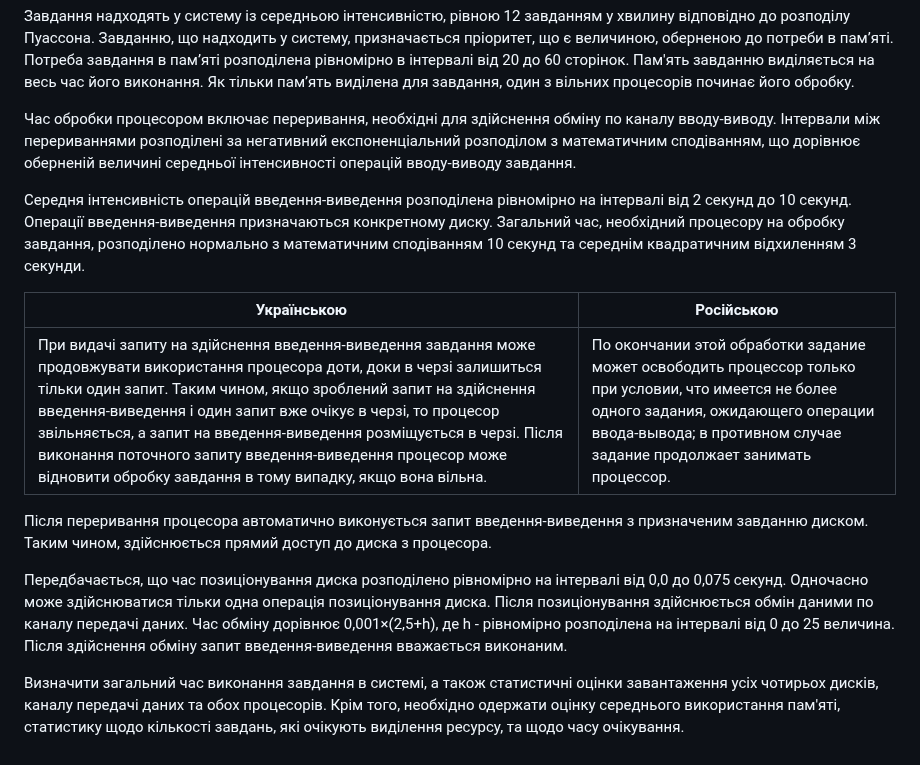
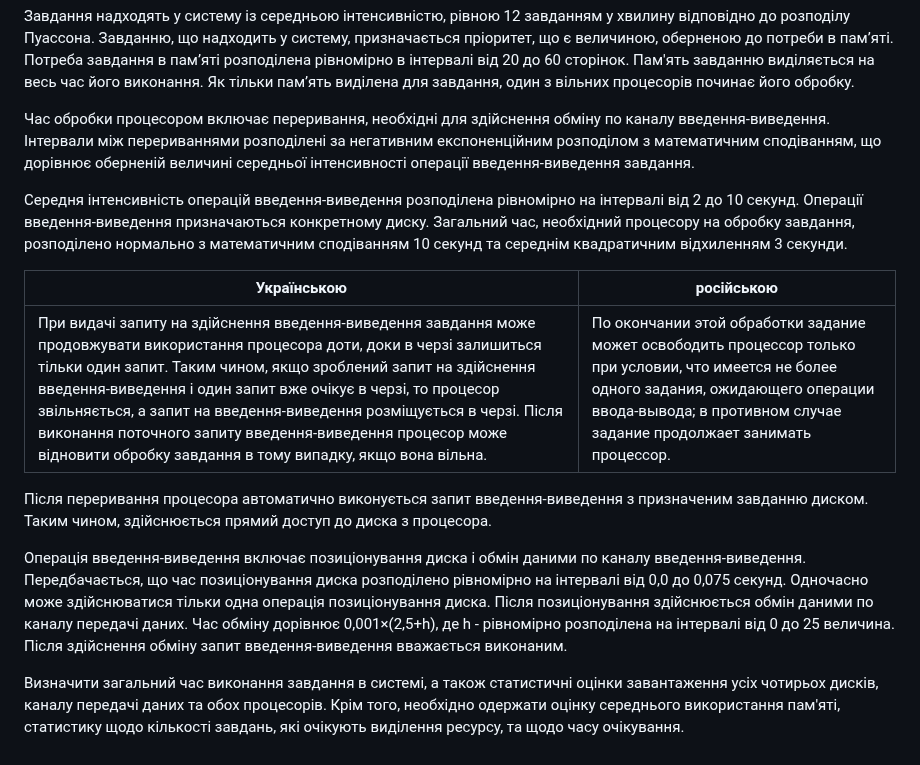
Before and after one commit to SideShowBoBGOT/system_modelling_seventh_semester, a Markdown page: course_work/processed_course_work_task.md, the part around the change. Drawn GitHub-style.

Commit message:
added explained task

```diff
--- a/course_work/processed_course_work_task.md
+++ b/course_work/processed_course_work_task.md
@@ -2,16 +2,16 @@
 
 Завдання надходять у систему із середньою інтенсивністю, рівною 12 завданням у хвилину відповідно до розподілу Пуассона. Завданню, що надходить у систему, призначається пріоритет, що є величиною, оберненою до потреби в пам’яті. Потреба завдання в пам’яті розподілена рівномірно в інтервалі від 20 до 60 сторінок. Пам'ять завданню виділяється на весь час його виконання. Як тільки пам’ять виділена для завдання, один з вільних процесорів починає його обробку.
 
-Час обробки процесором включає переривання, необхідні для здійснення обміну по каналу вводу-виводу. Інтервали між перериваннями розподілені за негативний  експоненціальний розподілом з математичним сподіванням, що дорівнює оберненій величині середньої інтенсивності операцій вводу-виводу завдання.
+Час обробки процесором включає переривання, необхідні для здійснення обміну по каналу введення-виведення. Інтервали між перериваннями розподілені за негативним  експоненційним розподілом з математичним сподіванням, що дорівнює оберненій величині середньої інтенсивності операції введення-виведення завдання.
 
-Середня інтенсивність операцій введення-виведення розподілена рівномірно на інтервалі від 2 секунд до 10 секунд. Операції введення-виведення призначаються конкретному диску. Загальний час, необхідний процесору на обробку завдання, розподілено нормально з математичним сподіванням 10 секунд та середнім квадратичним відхиленням 3 секунди.
+Середня інтенсивність операцій введення-виведення розподілена рівномірно на інтервалі від 2 до 10 секунд. Операції введення-виведення призначаються конкретному диску. Загальний час, необхідний процесору на обробку завдання, розподілено нормально з математичним сподіванням 10 секунд та середнім квадратичним відхиленням 3 секунди.
 
-|Українською    |Російською |
+|Українською    |російською |
 |---            |---        |
 | При видачі запиту на здійснення введення-виведення завдання може продовжувати використання процесора доти, доки в черзі залишиться тільки один запит. Таким чином, якщо зроблений запит на здійснення введення-виведення і один запит вже очікує в черзі, то процесор звільняється, а запит на введення-виведення розміщується в черзі. Після виконання поточного запиту введення-виведення процесор може відновити  обробку  завдання  в  тому  випадку,  якщо  вона  вільна. | По окончании этой обработки задание может освободить процессор только при условии, что имеется не более одного задания, ожидающего операции ввода-вывода; в противном случае задание про­должает занимать процессор. |
 
 Після переривання процесора автоматично виконується запит введення-виведення з призначеним завданню диском. Таким чином, здійснюється прямий доступ до диска з процесора.
 
-Передбачається, що час позиціонування диска розподілено рівномірно на інтервалі від 0,0 до 0,075 секунд. Одночасно може здійснюватися тільки одна операція позиціонування диска. Після позиціонування здійснюється  обмін даними по каналу передачі даних. Час обміну дорівнює 0,001×(2,5+h), де h - рівномірно розподілена на інтервалі від 0 до 25 величина. Після здійснення обміну запит введення-виведення вважається виконаним.
+Операція введення-виведення включає позиціонування диска і обмін даними по каналу введення-виведення. Передбачається, що час позиціонування диска розподілено рівномірно на інтервалі від 0,0 до 0,075 секунд. Одночасно може здійснюватися тільки одна операція позиціонування диска. Після позиціонування здійснюється  обмін даними по каналу передачі даних. Час обміну дорівнює 0,001×(2,5+h), де h - рівномірно розподілена на інтервалі від 0 до 25 величина. Після здійснення обміну запит введення-виведення вважається виконаним.
 
 Визначити загальний час виконання завдання в системі, а також статистичні оцінки завантаження усіх чотирьох дисків, каналу передачі даних та обох процесорів. Крім того, необхідно одержати оцінку середнього використання пам'яті, статистику щодо кількості завдань, які очікують виділення ресурсу, та щодо часу очікування.
```
